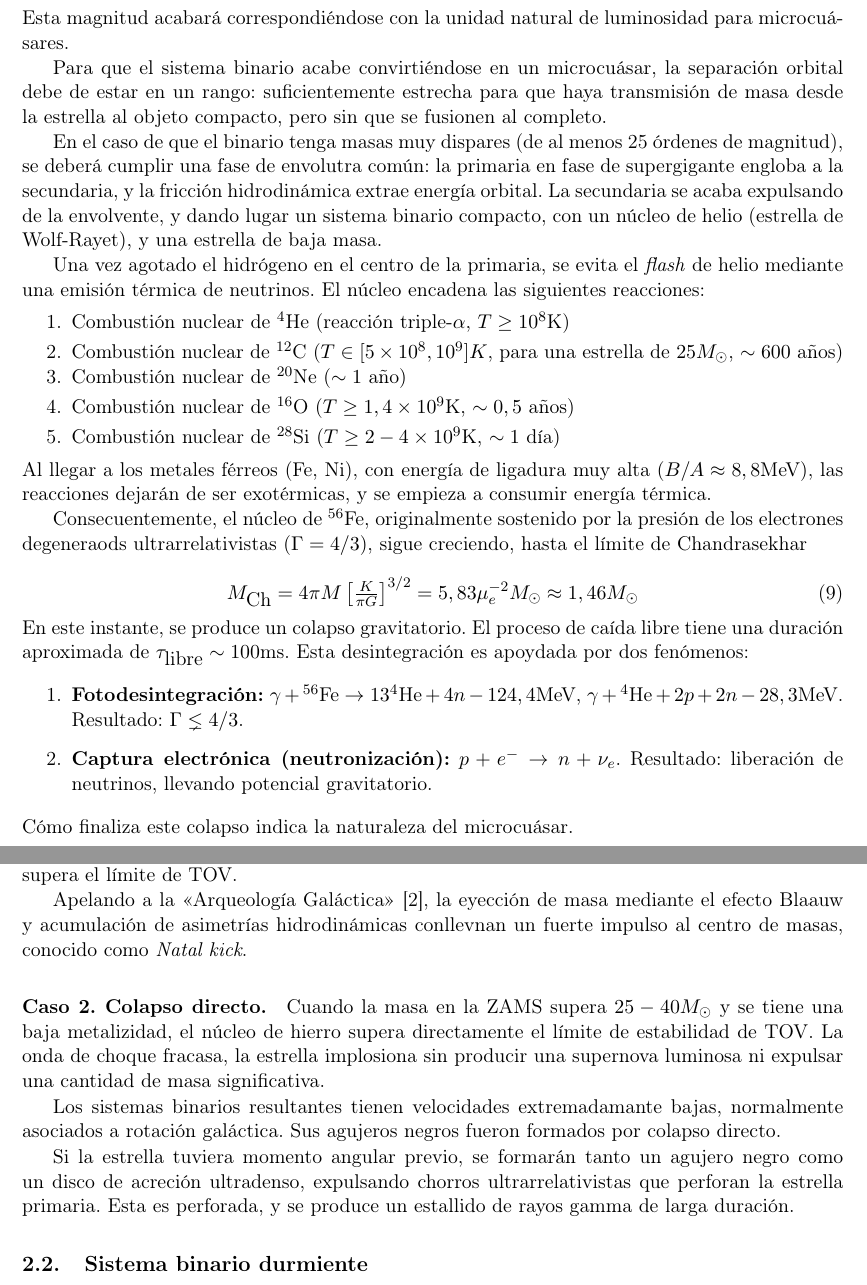
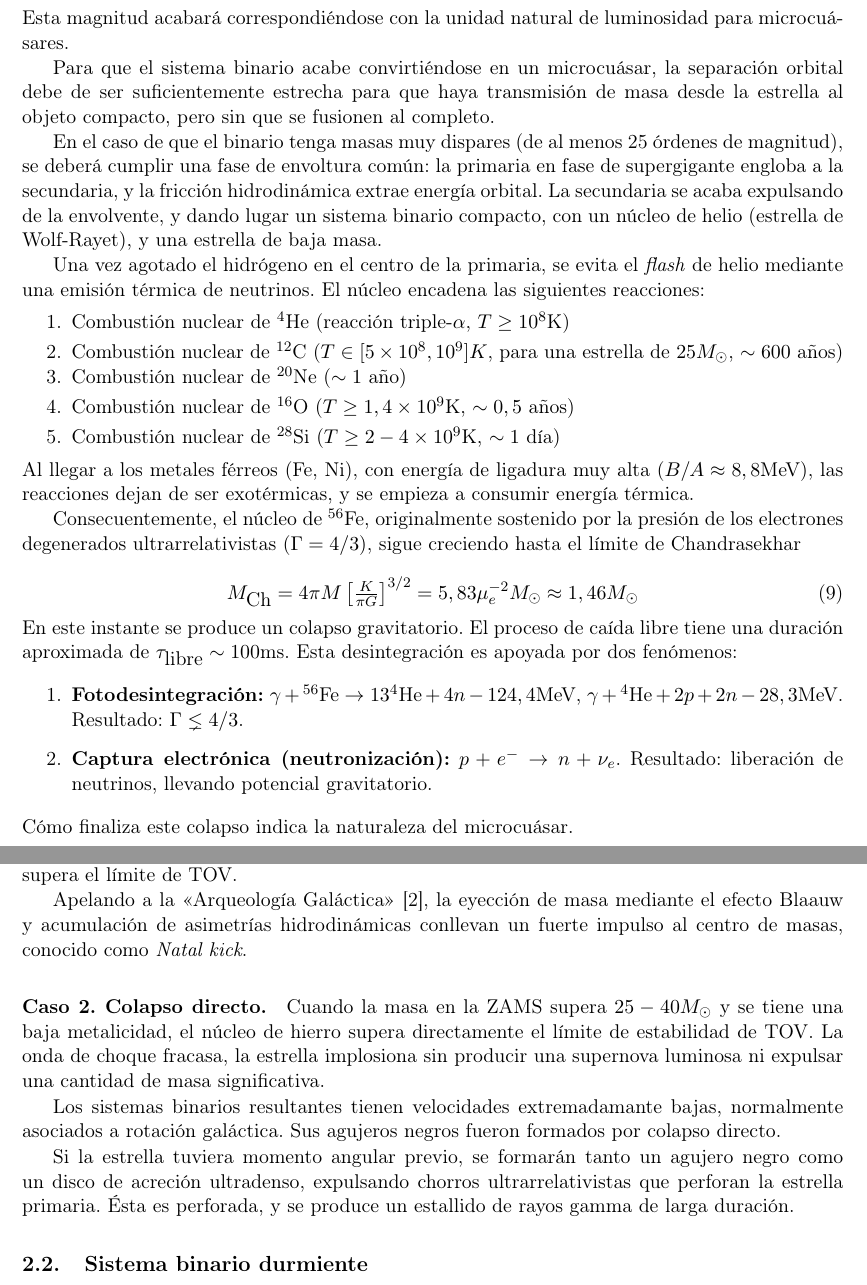
Before and after one commit to LucasBerredo/Microquasars, a LaTeX document (main.tex, which reads linea_tiempo_vida.tex): two parts of pages 7 and 8 of 20, joined at a grey line, cut so that both start at the same text. Compiled offline with pdfLaTeX.

Commit message:
Segunda lectura revisión

```diff
--- a/linea_tiempo_vida.tex
+++ b/linea_tiempo_vida.tex
@@ -97,9 +97,9 @@ Debido al flujo de la literatura, esta sección será más genérica a sistemas
 
 \noindent Esta magnitud acabará correspondiéndose con la unidad natural de luminosidad para microcuásares.
 
-Para que el sistema binario acabe convirtiéndose en un microcuásar, la separación orbital debe de estar en un rango: suficientemente estrecha para que haya transmisión de masa desde la estrella al objeto compacto, pero sin que se fusionen al completo.
+Para que el sistema binario acabe convirtiéndose en un microcuásar, la separación orbital debe de ser suficientemente estrecha para que haya transmisión de masa desde la estrella al objeto compacto, pero sin que se fusionen al completo.
 
-En el caso de que el binario tenga masas muy dispares (de al menos 25 órdenes de magnitud), se deberá cumplir una fase de envolutra común: la primaria en fase de supergigante engloba a la secundaria, y la fricción hidrodinámica extrae energía orbital. La secundaria se acaba expulsando de la envolvente, y dando lugar un sistema binario compacto, con un núcleo de helio (estrella de Wolf-Rayet), y una estrella de baja masa.
+En el caso de que el binario tenga masas muy dispares (de al menos 25 órdenes de magnitud), se deberá cumplir una fase de envoltura común: la primaria en fase de supergigante engloba a la secundaria, y la fricción hidrodinámica extrae energía orbital. La secundaria se acaba expulsando de la envolvente, y dando lugar un sistema binario compacto, con un núcleo de helio (estrella de Wolf-Rayet), y una estrella de baja masa.
 
 Una vez agotado el hidrógeno en el centro de la primaria, se evita el \textit{flash} de helio mediante una emisión térmica de neutrinos. El núcleo encadena las siguientes reacciones:
 
@@ -113,15 +113,15 @@ Una vez agotado el hidrógeno en el centro de la primaria, se evita el \textit{f
   \item Combustión nuclear de $\phantom{}^{28}\mbox{Si}$ ($T\geq 2-4\times10^{9}\mbox{K}$, $\sim 1$ día)\vspace{-0.5em}
 \end{enumerate}
 
-\noindent Al llegar a los metales férreos ($\mbox{Fe, Ni}$), con energía de ligadura muy alta ($B/A\approx8,8\mbox{MeV}$), las reacciones dejarán de ser exotérmicas, y se empieza a consumir energía térmica.
+\noindent Al llegar a los metales férreos ($\mbox{Fe, Ni}$), con energía de ligadura muy alta ($B/A\approx8,8\mbox{MeV}$), las reacciones dejan de ser exotérmicas, y se empieza a consumir energía térmica.
 
-Consecuentemente, el núcleo de $\phantom{}^{56}\mbox{Fe}$, originalmente sostenido por la presión de los electrones degeneraods ultrarrelativistas ($\Gamma=4/3$), sigue creciendo, hasta el límite de Chandrasekhar
+Consecuentemente, el núcleo de $\phantom{}^{56}\mbox{Fe}$, originalmente sostenido por la presión de los electrones degenerados ultrarrelativistas ($\Gamma=4/3$), sigue creciendo hasta el límite de Chandrasekhar
 
 \begin{equation}
   M_{\mbox{Ch}}=4\pi M\left[\tfrac{K}{\pi G}\right]^{3/2}=5,83\mu_e^{-2}M_{\odot}\approx 1,46 M_{\odot}
 \end{equation}
 
-\noindent En este instante, se produce un colapso gravitatorio. El proceso de caída libre tiene una duración aproximada de $\tau_{\mbox{libre}}\sim100\mbox{ms}$. Esta desintegración es apoydada por dos fenómenos:
+\noindent En este instante se produce un colapso gravitatorio. El proceso de caída libre tiene una duración aproximada de $\tau_{\mbox{libre}}\sim100\mbox{ms}$. Esta desintegración es apoyada por dos fenómenos:
 
 \begin{enumerate}
   \item \textbf{Fotodesintegración:} $\gamma+\phantom{}^{56}\mbox{Fe}\to13\phantom{}^4\mbox{He}+4n-124,4\mbox{MeV}$, $\gamma+\phantom{}^{4}\mbox{He}+2p+2n-28,3\mbox{MeV}$. Resultado: $\Gamma\lneq 4/3$.
@@ -138,14 +138,14 @@ Consecuentemente, el núcleo de $\phantom{}^{56}\mbox{Fe}$, originalmente sosten
 
 \noindent Las capas externas rebotan sobre el núcleo rígido, generando una onda de choque que expulsa a las exteriores, es decir, una supernova de colapso del núcleo. (En efecto, será de tipo II si conservaba $\mbox{H}$, ó Ib/Ic si no). Queda restante una estrella de neutrones $M\sim2M_{\odot}$ o un agujero negro de baja masa. Este último caso se llama \textit{fallback}, y ocurre cuando la caída del material supera el límite de TOV.
 
-Apelando a la <<Arqueología Galáctica>> \cite{mirabel}, la eyección de masa mediante el efecto Blaauw y acumulación de asimetrías hidrodinámicas conllevnan un fuerte impulso al centro de masas, conocido como \textit{Natal kick}.
+Apelando a la <<Arqueología Galáctica>> \cite{mirabel}, la eyección de masa mediante el efecto Blaauw y acumulación de asimetrías hidrodinámicas conllevan un fuerte impulso al centro de masas, conocido como \textit{Natal kick}.
 
 
-\paragraph{Caso 2. Colapso directo.} Cuando la masa en la ZAMS supera $25-40M_{\odot}$ y se tiene una baja metalizidad, el núcleo de hierro supera directamente el límite de estabilidad de TOV. La onda de choque fracasa, la estrella implosiona sin producir una supernova luminosa ni expulsar una cantidad de masa significativa.
+\paragraph{Caso 2. Colapso directo.} Cuando la masa en la ZAMS supera $25-40M_{\odot}$ y se tiene una baja metalicidad, el núcleo de hierro supera directamente el límite de estabilidad de TOV. La onda de choque fracasa, la estrella implosiona sin producir una supernova luminosa ni expulsar una cantidad de masa significativa.
 
 Los sistemas binarios resultantes tienen velocidades extremadamante bajas, normalmente asociados a rotación galáctica. Sus agujeros negros fueron formados por colapso directo.
 
-Si la estrella tuviera momento angular previo, se formarán tanto un agujero negro como un disco de acreción ultradenso, expulsando chorros ultrarrelativistas que perforan la estrella primaria. Esta es perforada, y se produce un estallido de rayos gamma de larga duración.
+Si la estrella tuviera momento angular previo, se formarán tanto un agujero negro como un disco de acreción ultradenso, expulsando chorros ultrarrelativistas que perforan la estrella primaria. Ésta es perforada, y se produce un estallido de rayos gamma de larga duración.
 
 
 \subsection{Sistema binario durmiente}
```
Also changed, not shown: main.pdf, linea_tiempo_vida.tex (4 more changed lines).
